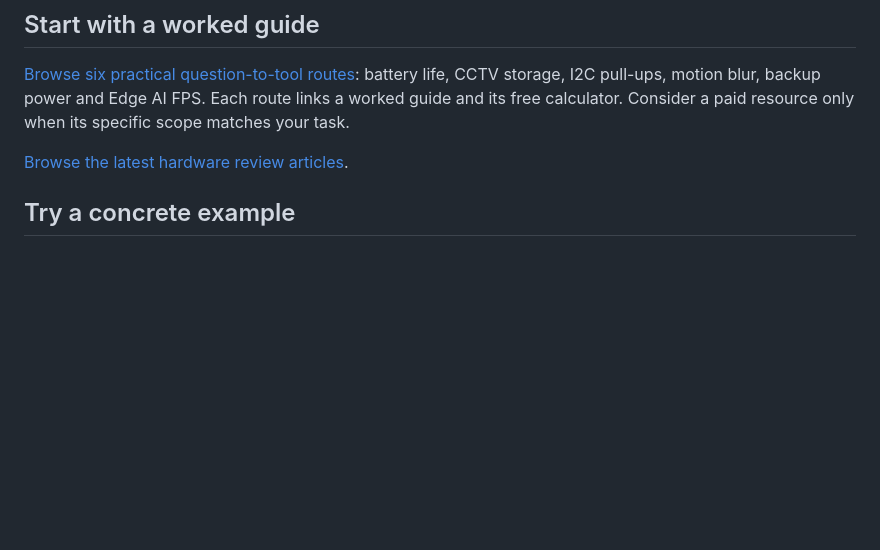
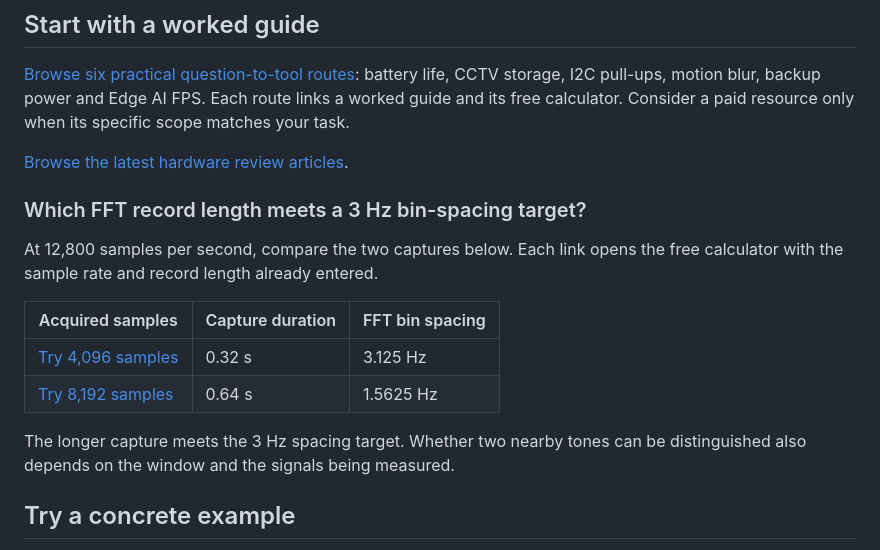
Before and after one commit to nagimoon2000-crypto/practical-hardware-tools, a Markdown page: README.md, the part around the change. Rendered like a GitHub page; blank space fills up the shorter version.

Commit message:
Link the FFT capture comparison directly from the GitHub guide

```diff
--- a/README.md
+++ b/README.md
@@ -44,6 +44,17 @@ The guides and calculators are free. Check each paid product's description and a
 [Browse six practical question-to-tool routes](https://payhip.com/Moonsfactory/blog/news/start-here-find-your-free-hardware-calculator-and-worked-guide?utm_source=github&utm_medium=readme&utm_campaign=guide_directory): battery life, CCTV storage, I2C pull-ups, motion blur, backup power and Edge AI FPS. Each route links a worked guide and its free calculator. Consider a paid resource only when its specific scope matches your task.
 
 [Browse the latest hardware review articles](https://payhip.com/Moonsfactory/blog/news?utm_source=github&utm_medium=readme&utm_campaign=guide_directory).
+
+### Which FFT record length meets a 3 Hz bin-spacing target?
+
+At 12,800 samples per second, compare the two captures below. Each link opens the free calculator with the sample rate and record length already entered.
+
+| Acquired samples | Capture duration | FFT bin spacing |
+| --- | --- | --- |
+| [Try 4,096 samples](https://nagimoon2000-crypto.github.io/practical-hardware-tools/vibration-fft-calculator/?example=fft-4096&utm_source=github&utm_medium=readme&utm_campaign=fft_record_comparison#fft) | 0.32 s | 3.125 Hz |
+| [Try 8,192 samples](https://nagimoon2000-crypto.github.io/practical-hardware-tools/vibration-fft-calculator/?example=fft-8192&utm_source=github&utm_medium=readme&utm_campaign=fft_record_comparison#fft) | 0.64 s | 1.5625 Hz |
+
+The longer capture meets the 3 Hz spacing target. Whether two nearby tones can be distinguished also depends on the window and the signals being measured.
 
 ## Try a concrete example
 
```
